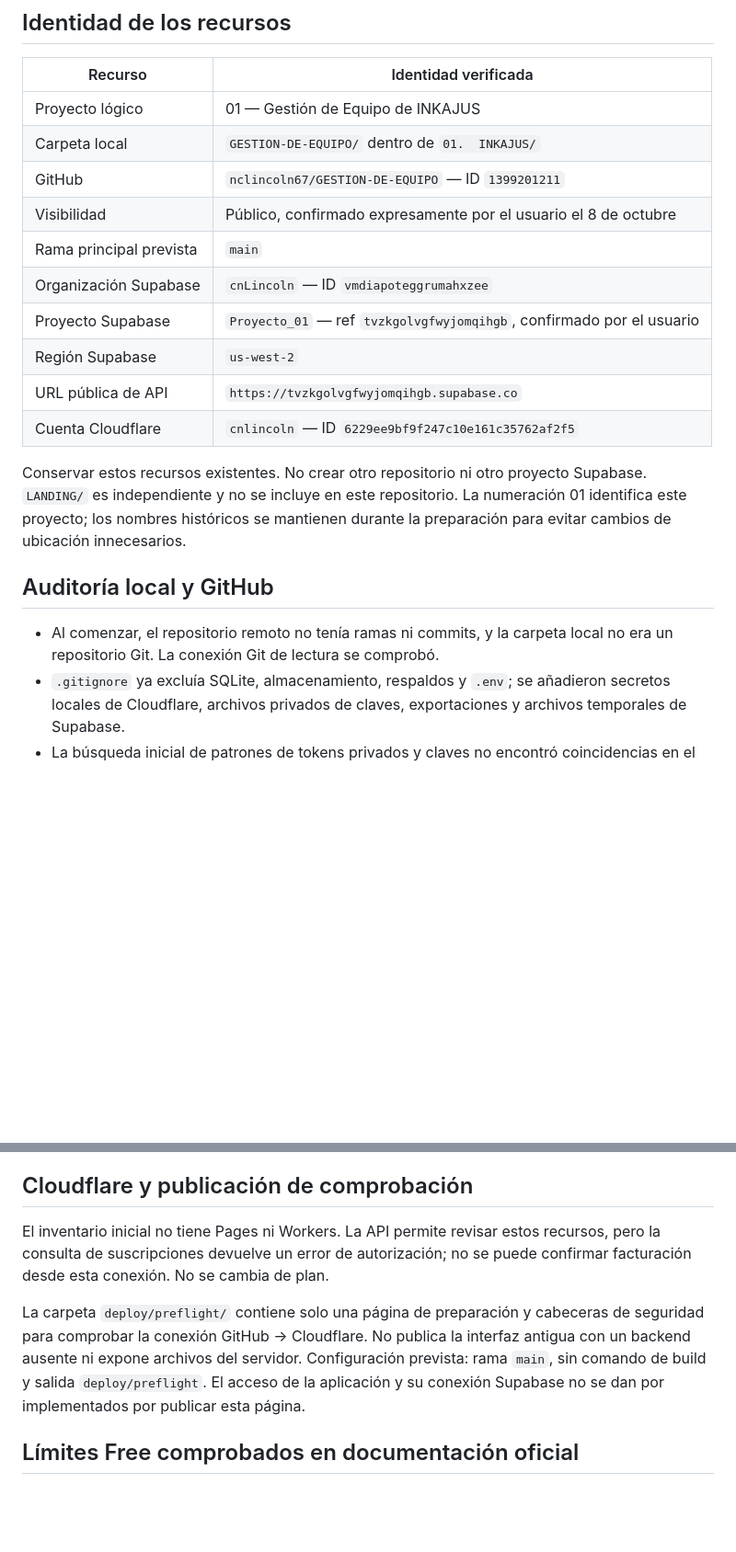
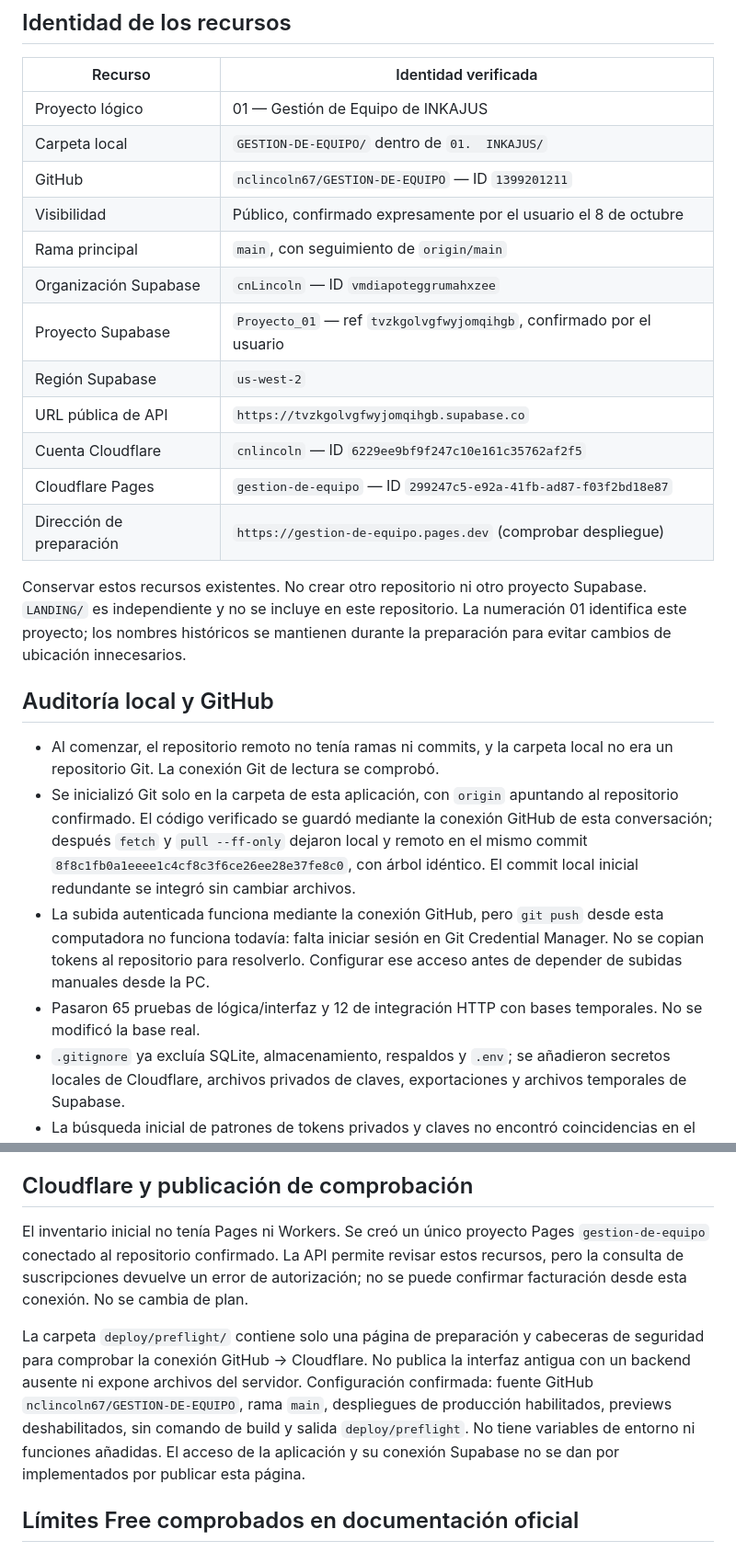
Before and after one commit to nclincoln67/GESTION-DE-EQUIPO, a Markdown page: docs/10-infraestructura-y-auditoria.md, 2 parts joined by grey strips. Shown at 92% size. Drawn GitHub-style; blank space fills up the shorter version.

Commit message:
Registrar conexion GitHub Cloudflare y pruebas de auditoria

```diff
--- a/docs/10-infraestructura-y-auditoria.md
+++ b/docs/10-infraestructura-y-auditoria.md
@@ -10,18 +10,23 @@ Auditoría inicial: 8 de octubre de 2026, America/Lima. La arquitectura elegida
 | Carpeta local | `GESTION-DE-EQUIPO/` dentro de `01.  INKAJUS/` |
 | GitHub | `nclincoln67/GESTION-DE-EQUIPO` — ID `1399201211` |
 | Visibilidad | Público, confirmado expresamente por el usuario el 8 de octubre |
-| Rama principal prevista | `main` |
+| Rama principal | `main`, con seguimiento de `origin/main` |
 | Organización Supabase | `cnLincoln` — ID `vmdiapoteggrumahxzee` |
 | Proyecto Supabase | `Proyecto_01` — ref `tvzkgolvgfwyjomqihgb`, confirmado por el usuario |
 | Región Supabase | `us-west-2` |
 | URL pública de API | `https://tvzkgolvgfwyjomqihgb.supabase.co` |
 | Cuenta Cloudflare | `cnlincoln` — ID `6229ee9bf9f247c10e161c35762af2f5` |
+| Cloudflare Pages | `gestion-de-equipo` — ID `299247c5-e92a-41fb-ad87-f03f2bd18e87` |
+| Dirección de preparación | `https://gestion-de-equipo.pages.dev` (comprobar despliegue) |
 
 Conservar estos recursos existentes. No crear otro repositorio ni otro proyecto Supabase. `LANDING/` es independiente y no se incluye en este repositorio. La numeración 01 identifica este proyecto; los nombres históricos se mantienen durante la preparación para evitar cambios de ubicación innecesarios.
 
 ## Auditoría local y GitHub
 
 - Al comenzar, el repositorio remoto no tenía ramas ni commits, y la carpeta local no era un repositorio Git. La conexión Git de lectura se comprobó.
+- Se inicializó Git solo en la carpeta de esta aplicación, con `origin` apuntando al repositorio confirmado. El código verificado se guardó mediante la conexión GitHub de esta conversación; después `fetch` y `pull --ff-only` dejaron local y remoto en el mismo commit `8f8c1fb0a1eeee1c4cf8c3f6ce26ee28e37fe8c0`, con árbol idéntico. El commit local inicial redundante se integró sin cambiar archivos.
+- La subida autenticada funciona mediante la conexión GitHub, pero `git push` desde esta computadora no funciona todavía: falta iniciar sesión en Git Credential Manager. No se copian tokens al repositorio para resolverlo. Configurar ese acceso antes de depender de subidas manuales desde la PC.
+- Pasaron 65 pruebas de lógica/interfaz y 12 de integración HTTP con bases temporales. No se modificó la base real.
 - `.gitignore` ya excluía SQLite, almacenamiento, respaldos y `.env`; se añadieron secretos locales de Cloudflare, archivos privados de claves, exportaciones y archivos temporales de Supabase.
 - La búsqueda inicial de patrones de tokens privados y claves no encontró coincidencias en el código. Esto no sustituye revisar cada archivo que se vaya a publicar.
 - La base SQLite local tiene una cuenta y una entrada de auditoría; no contiene trabajadores, movimientos ni pagos. No se copia a GitHub ni se migra durante esta auditoría.
@@ -53,9 +58,9 @@ Verificación: anon y authenticated no ejecutan la función; authenticated no ti
 
 ## Cloudflare y publicación de comprobación
 
-El inventario inicial no tiene Pages ni Workers. La API permite revisar estos recursos, pero la consulta de suscripciones devuelve un error de autorización; no se puede confirmar facturación desde esta conexión. No se cambia de plan.
+El inventario inicial no tenía Pages ni Workers. Se creó un único proyecto Pages `gestion-de-equipo` conectado al repositorio confirmado. La API permite revisar estos recursos, pero la consulta de suscripciones devuelve un error de autorización; no se puede confirmar facturación desde esta conexión. No se cambia de plan.
 
-La carpeta `deploy/preflight/` contiene solo una página de preparación y cabeceras de seguridad para comprobar la conexión GitHub → Cloudflare. No publica la interfaz antigua con un backend ausente ni expone archivos del servidor. Configuración prevista: rama `main`, sin comando de build y salida `deploy/preflight`. El acceso de la aplicación y su conexión Supabase no se dan por implementados por publicar esta página.
+La carpeta `deploy/preflight/` contiene solo una página de preparación y cabeceras de seguridad para comprobar la conexión GitHub → Cloudflare. No publica la interfaz antigua con un backend ausente ni expone archivos del servidor. Configuración confirmada: fuente GitHub `nclincoln67/GESTION-DE-EQUIPO`, rama `main`, despliegues de producción habilitados, previews deshabilitados, sin comando de build y salida `deploy/preflight`. No tiene variables de entorno ni funciones añadidas. El acceso de la aplicación y su conexión Supabase no se dan por implementados por publicar esta página.
 
 ## Límites Free comprobados en documentación oficial
 
```
Also changed, not shown: other parts of docs/10-infraestructura-y-auditoria.md (+2 -2 lines).
